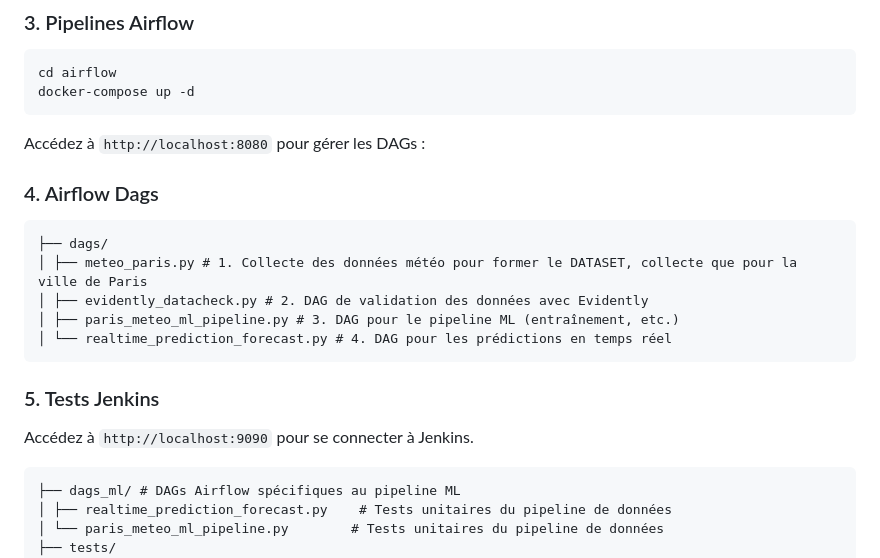
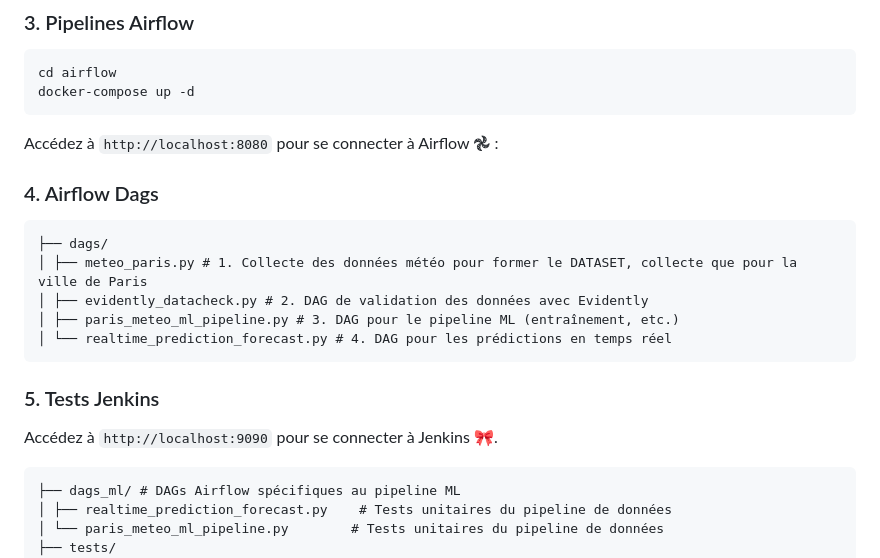
Before and after one commit to eric-nguyen-jedha/AIA-CERTIF, a Markdown page: BLOC_04/README.md, the part around the change. GitHub-like rendering.

````diff
--- a/BLOC_04/README.md
+++ b/BLOC_04/README.md
@@ -193,7 +193,7 @@ cd airflow
 docker-compose up -d
 ```
 
-Accédez à `http://localhost:8080` pour gérer les DAGs :
+Accédez à `http://localhost:8080` pour se connecter à Airflow 𖣘 :
 
 
 ### 4. Airflow Dags
@@ -208,7 +208,7 @@ Accédez à `http://localhost:8080` pour gérer les DAGs :
 
 ### 5. Tests Jenkins
 
-Accédez à `http://localhost:9090` pour se connecter à Jenkins.
+Accédez à `http://localhost:9090` pour se connecter à Jenkins 🎀.
 
 ```
 ├── dags_ml/ # DAGs Airflow spécifiques au pipeline ML
````
